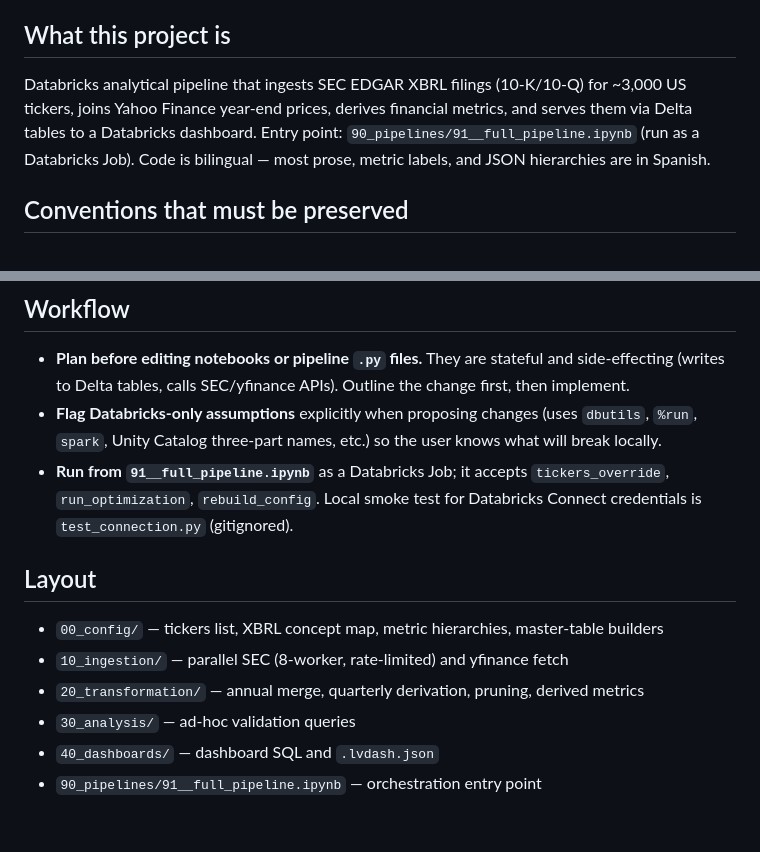
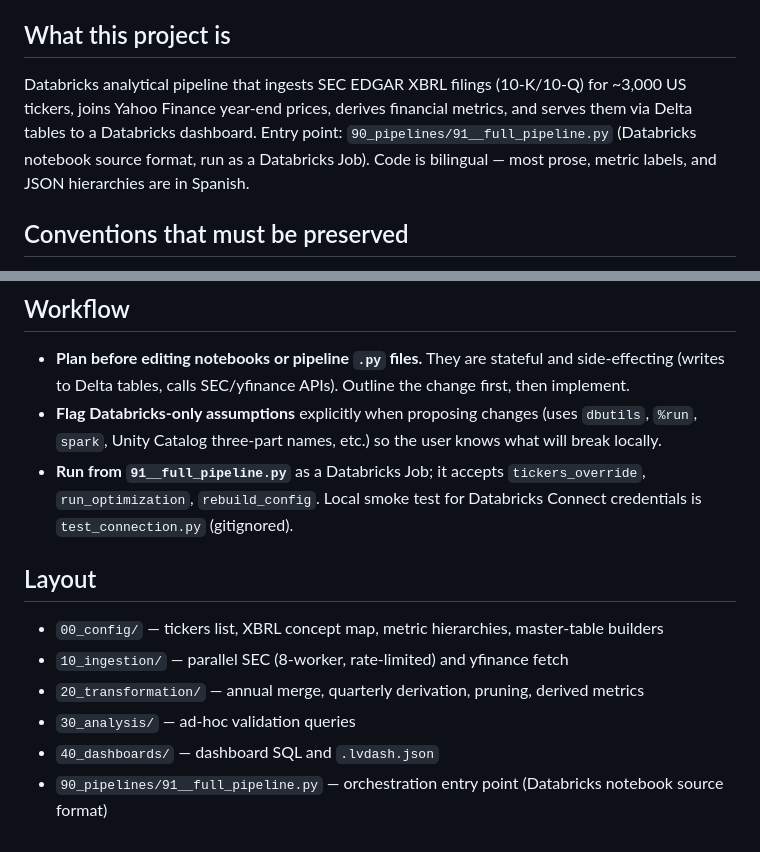
Before and after one commit to alopezmoreira1989/fundamentals_databricks_pj, a Markdown page: CLAUDE.md, 2 parts joined by grey strips. GitHub-like rendering.

Commit message:
Update CLAUDE.md to point to .py pipeline entry point
Co-Authored-By: Claude Opus 4.7 (1M context) <noreply@anthropic.com>

```diff
--- a/CLAUDE.md
+++ b/CLAUDE.md
@@ -4,7 +4,7 @@ This file provides guidance to Claude Code (claude.ai/code) when working with co
 
 ## What this project is
 
-Databricks analytical pipeline that ingests SEC EDGAR XBRL filings (10-K/10-Q) for ~3,000 US tickers, joins Yahoo Finance year-end prices, derives financial metrics, and serves them via Delta tables to a Databricks dashboard. Entry point: `90_pipelines/91__full_pipeline.ipynb` (run as a Databricks Job). Code is bilingual — most prose, metric labels, and JSON hierarchies are in Spanish.
+Databricks analytical pipeline that ingests SEC EDGAR XBRL filings (10-K/10-Q) for ~3,000 US tickers, joins Yahoo Finance year-end prices, derives financial metrics, and serves them via Delta tables to a Databricks dashboard. Entry point: `90_pipelines/91__full_pipeline.py` (Databricks notebook source format, run as a Databricks Job). Code is bilingual — most prose, metric labels, and JSON hierarchies are in Spanish.
 
 ## Conventions that must be preserved
 
@@ -25,7 +25,7 @@ Databricks analytical pipeline that ingests SEC EDGAR XBRL filings (10-K/10-Q) f
 
 - **Plan before editing notebooks or pipeline `.py` files.** They are stateful and side-effecting (writes to Delta tables, calls SEC/yfinance APIs). Outline the change first, then implement.
 - **Flag Databricks-only assumptions** explicitly when proposing changes (uses `dbutils`, `%run`, `spark`, Unity Catalog three-part names, etc.) so the user knows what will break locally.
-- **Run from `91__full_pipeline.ipynb`** as a Databricks Job; it accepts `tickers_override`, `run_optimization`, `rebuild_config`. Local smoke test for Databricks Connect credentials is `test_connection.py` (gitignored).
+- **Run from `91__full_pipeline.py`** as a Databricks Job; it accepts `tickers_override`, `run_optimization`, `rebuild_config`. Local smoke test for Databricks Connect credentials is `test_connection.py` (gitignored).
 
 ## Layout
 
@@ -34,4 +34,4 @@ Databricks analytical pipeline that ingests SEC EDGAR XBRL filings (10-K/10-Q) f
 - `20_transformation/` — annual merge, quarterly derivation, pruning, derived metrics
 - `30_analysis/` — ad-hoc validation queries
 - `40_dashboards/` — dashboard SQL and `.lvdash.json`
-- `90_pipelines/91__full_pipeline.ipynb` — orchestration entry point
+- `90_pipelines/91__full_pipeline.py` — orchestration entry point (Databricks notebook source format)
```
